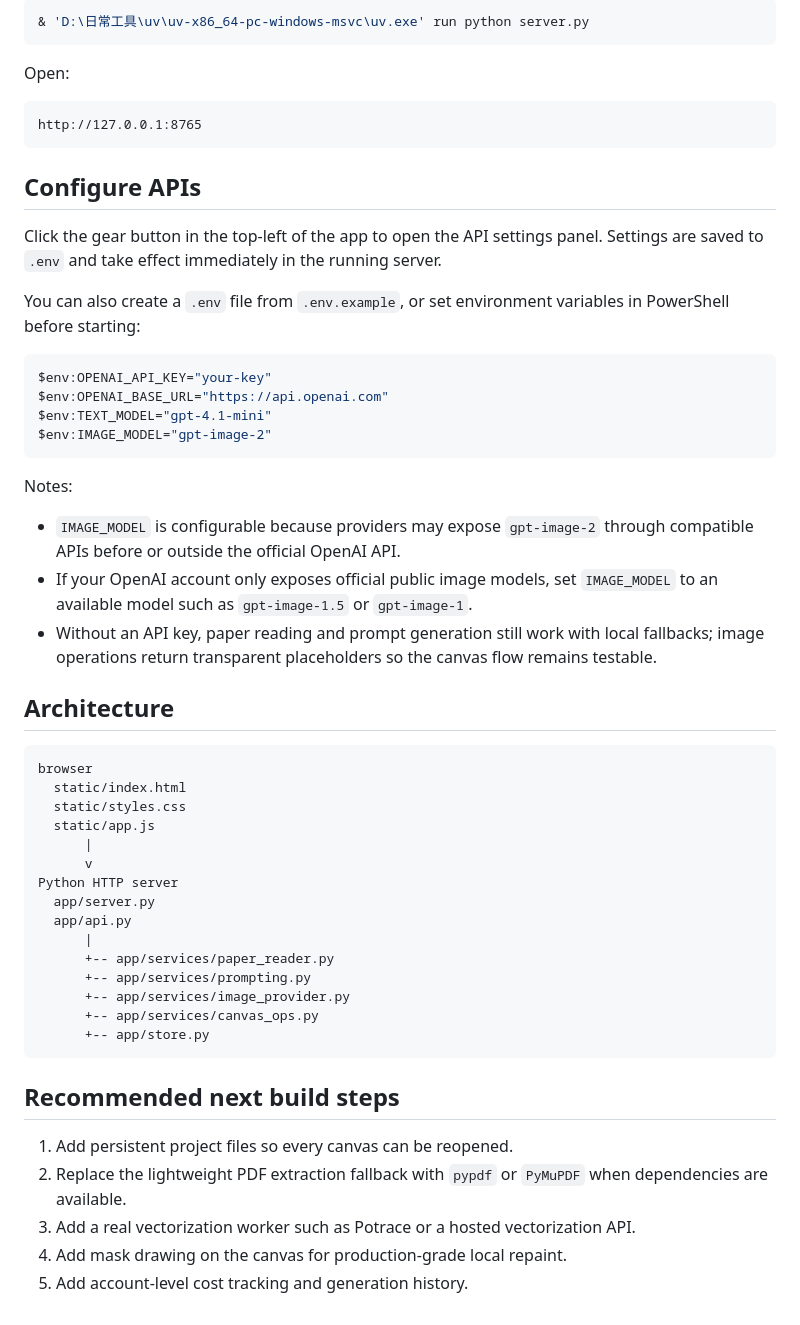
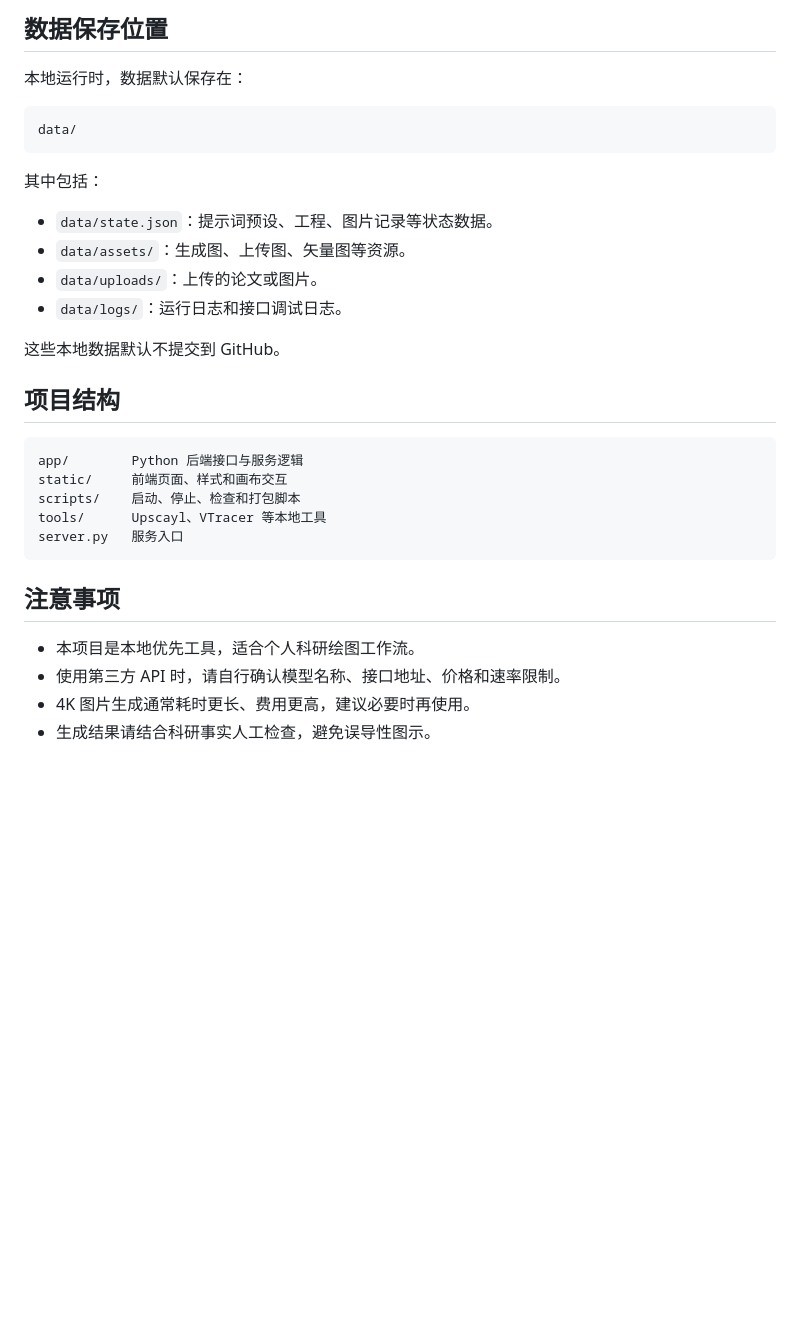
Before and after one commit to david-zdw/ResearchCanvasAI, a Markdown page: README.md, the part around one of its changes. Drawn GitHub-style; blank space fills up the shorter version.

Commit message:
Write README in Chinese

````diff
--- a/README.md
+++ b/README.md
@@ -60,57 +84,34 @@ For safety, `.env` and existing `data/` work history are not included in the pac
 
-```powershell
-& 'D:\日常工具\uv\uv-x86_64-pc-windows-msvc\uv.exe' run python server.py
+## 数据保存位置
+
+本地运行时，数据默认保存在：
+
+```text
+data/
 ```
 
-Open:
+其中包括：
+
+- `data/state.json`：提示词预设、工程、图片记录等状态数据。
+- `data/assets/`：生成图、上传图、矢量图等资源。
+- `data/uploads/`：上传的论文或图片。
+- `data/logs/`：运行日志和接口调试日志。
+
+这些本地数据默认不提交到 GitHub。
+
+## 项目结构
 
 ```text
-http://127.0.0.1:8765
+app/        Python 后端接口与服务逻辑
+static/     前端页面、样式和画布交互
+scripts/    启动、停止、检查和打包脚本
+tools/      Upscayl、VTracer 等本地工具
+server.py   服务入口
 ```
 
-## Configure APIs
+## 注意事项
 
-Click the gear button in the top-left of the app to open the API settings panel. Settings are saved to `.env` and take effect immediately in the running server.
-
-You can also create a `.env` file from `.env.example`, or set environment variables in PowerShell before starting:
-
-```powershell
-$env:OPENAI_API_KEY="your-key"
-$env:OPENAI_BASE_URL="https://api.openai.com"
-$env:TEXT_MODEL="gpt-4.1-mini"
-$env:IMAGE_MODEL="gpt-image-2"
-```
-
-Notes:
-
-- `IMAGE_MODEL` is configurable because providers may expose `gpt-image-2` through compatible APIs before or outside the official OpenAI API.
-- If your OpenAI account only exposes official public image models, set `IMAGE_MODEL` to an available model such as `gpt-image-1.5` or `gpt-image-1`.
-- Without an API key, paper reading and prompt generation still work with local fallbacks; image operations return transparent placeholders so the canvas flow remains testable.
-
-## Architecture
-
-```text
-browser
-  static/index.html
-  static/styles.css
-  static/app.js
-      |
-      v
-Python HTTP server
-  app/server.py
-  app/api.py
-      |
-      +-- app/services/paper_reader.py
-      +-- app/services/prompting.py
-      +-- app/services/image_provider.py
-      +-- app/services/canvas_ops.py
-      +-- app/store.py
-```
-
-## Recommended next build steps
-
-1. Add persistent project files so every canvas can be reopened.
-2. Replace the lightweight PDF extraction fallback with `pypdf` or `PyMuPDF` when dependencies are available.
-3. Add a real vectorization worker such as Potrace or a hosted vectorization API.
-4. Add mask drawing on the canvas for production-grade local repaint.
-5. Add account-level cost tracking and generation history.
+- 本项目是本地优先工具，适合个人科研绘图工作流。
+- 使用第三方 API 时，请自行确认模型名称、接口地址、价格和速率限制。
+- 4K 图片生成通常耗时更长、费用更高，建议必要时再使用。
+- 生成结果请结合科研事实人工检查，避免误导性图示。
````
Also changed, not shown: other parts of README.md (+45 -21 lines).
